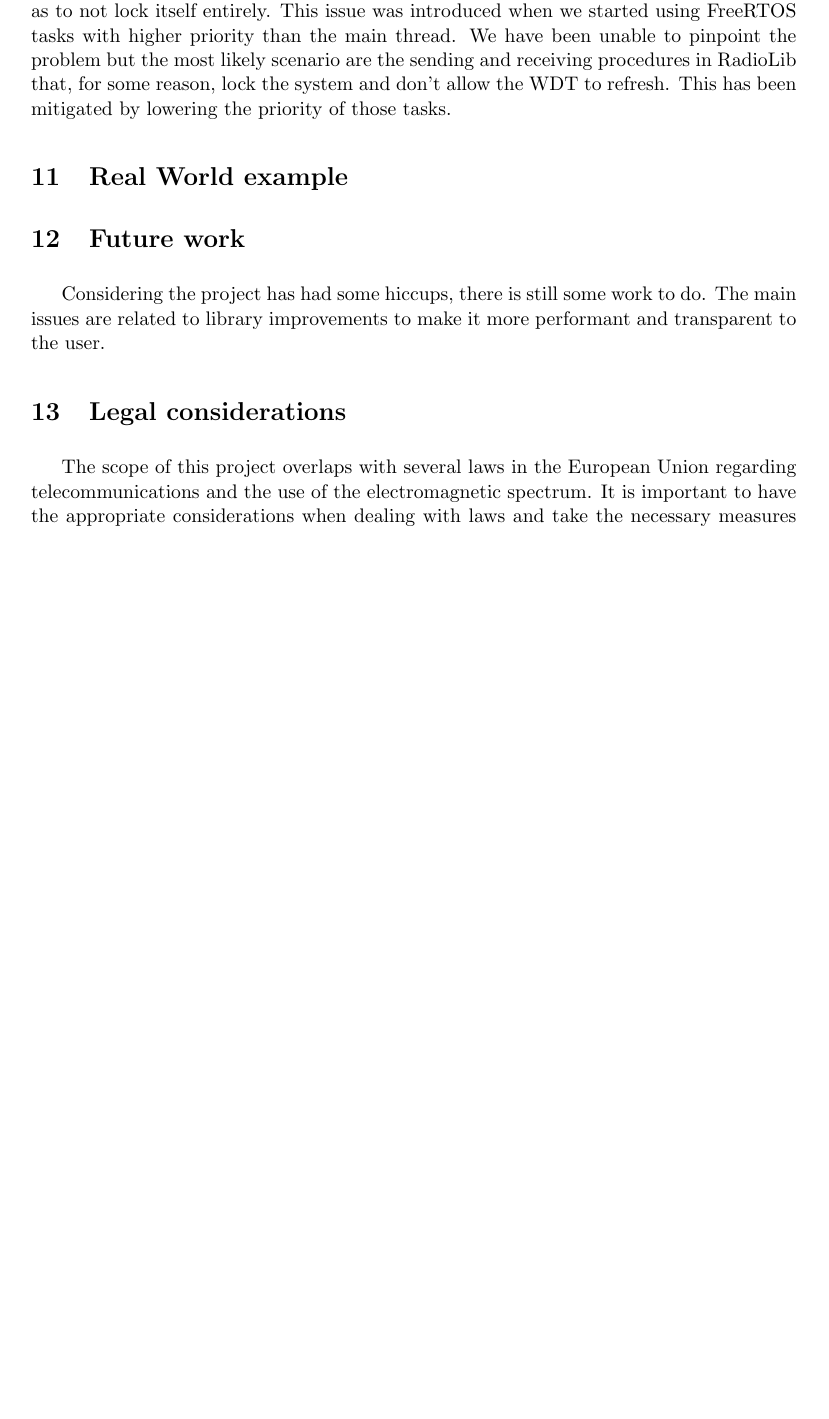
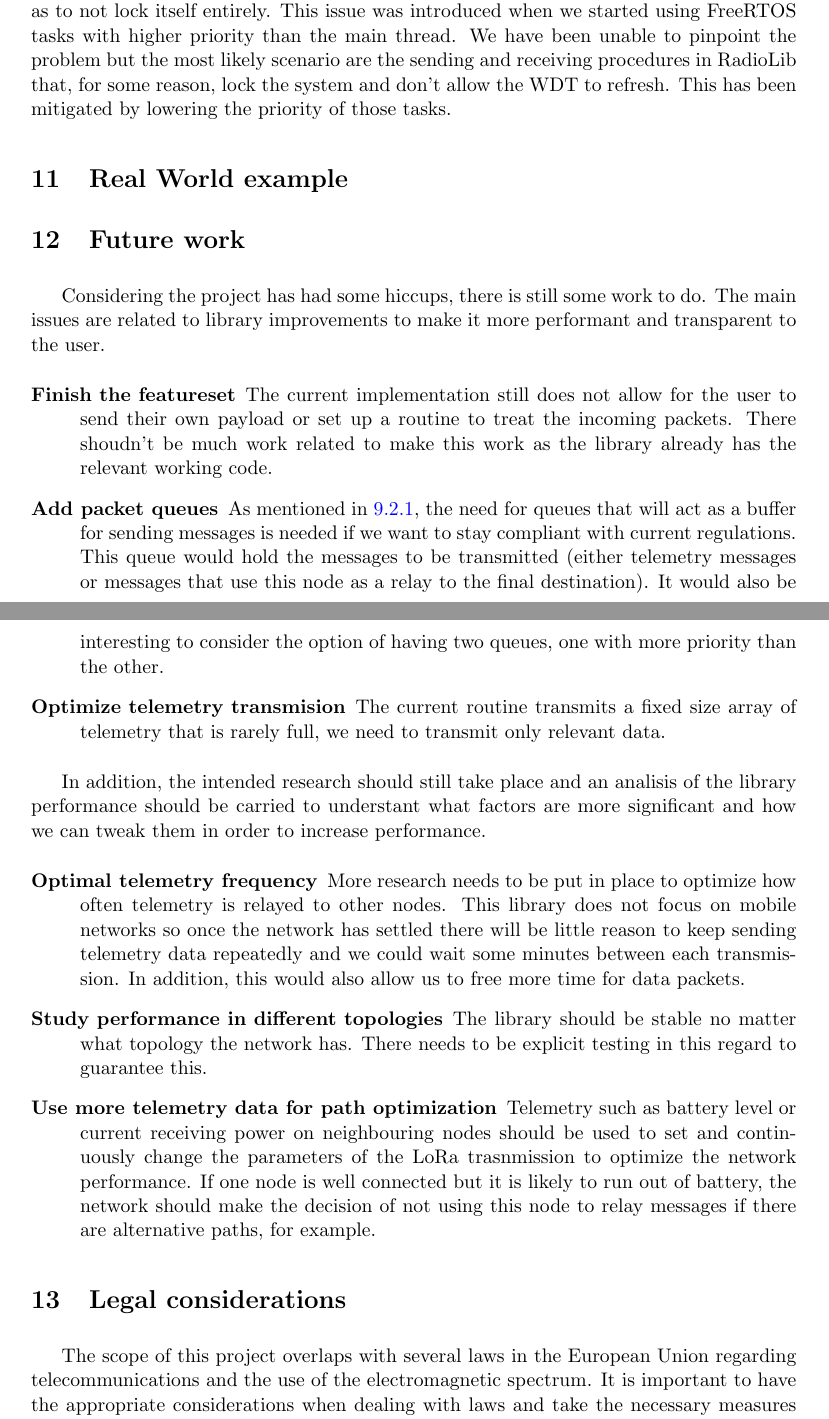
Before and after one commit to sergimn/TFG, a LaTeX document (main.tex, which reads Future.tex): part of page 22 of 25 before the commit and two parts of pages 22 and 23 of 25 after it, the two joined at a grey line, cut so that both start at the same text, the shorter picture padded with empty space. Compiled offline with pdfLaTeX.

Commit message:
Acaba draft

```diff
--- a/Future.tex
+++ b/Future.tex
@@ -13,3 +13,15 @@
 
 Considering the project has had some hiccups, there is still some work to do. The main issues are related to library improvements to make it more performant and transparent to the user.
 % Fer una llista aqui sense punts ni ordres ni res, com el que vas considerar per les tasques
+\begin{description}
+	\item[Finish the featureset] The current implementation still does not allow for the user to send their own payload or set up a routine to treat the incoming packets. There shoudn't be much work related to make this work as the library already has the relevant working code.
+	\item[Add packet queues] As mentioned in \ref{ssec:Sending}, the need for queues that will act as a buffer for sending messages is needed if we want to stay compliant with current regulations. This queue would hold the messages to be transmitted (either telemetry messages or messages that use this node as a relay to the final destination). It would also be interesting to consider the option of having two queues, one with more priority than the other.
+	\item[Optimize telemetry transmision] The current routine transmits a fixed size array of telemetry that is rarely full, we need to transmit only relevant data.
+\end{description}
+
+In addition, the intended research should still take place and an analisis of the library performance should be carried to understant what factors are more significant and how we can tweak them in order to increase performance.
+\begin{description}
+	\item[Optimal telemetry frequency] More research needs to be put in place to optimize how often telemetry is relayed to other nodes. This library does not focus on mobile networks so once the network has settled there will be little reason to keep sending telemetry data repeatedly and we could wait some minutes between each transmission. In addition, this would also allow us to free more time for data packets.
+	\item[Study performance in different topologies] The library should be stable no matter what topology the network has. There needs to be explicit testing in this regard to guarantee this.
+	\item[Use more telemetry data for path optimization] Telemetry such as battery level or current receiving power on neighbouring nodes should be used to set and continuously change the parameters of the LoRa trasnmission to optimize the network performance. If one node is well connected but it is likely to run out of battery, the network should make the decision of not using this node to relay messages if there are alternative paths, for example.
+\end{description}
```
Also changed, not shown: Issues.tex (+2 -2 lines), Specification.tex (+1 -0 lines).
